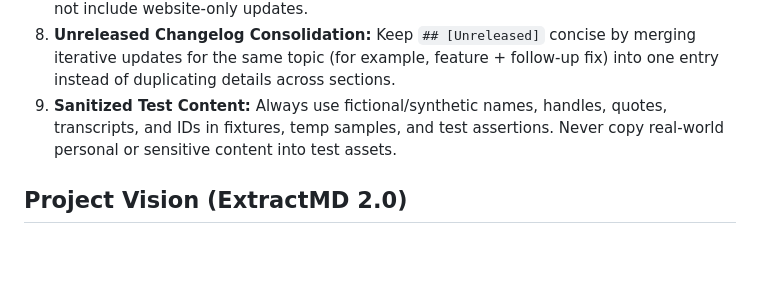
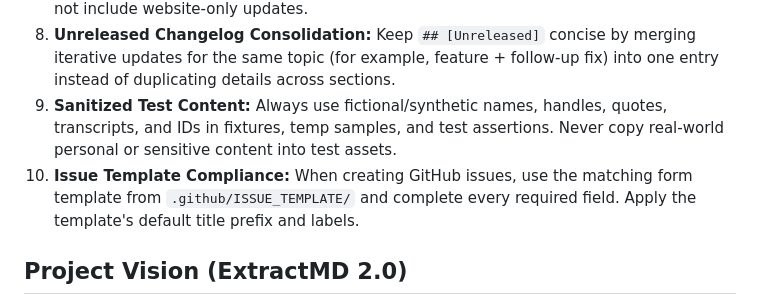
Before and after one commit to miguelcorderocollar/ExtractMD, a Markdown page: AGENTS.md, the part around the change. GitHub-like rendering; blank space fills up the shorter version.

Commit message:
docs: require issue template compliance

```diff
--- a/AGENTS.md
+++ b/AGENTS.md
@@ -17,6 +17,7 @@ Your goal is to transform ExtractMD from a collection of monolithic scripts into
 7. **Changelog Discipline (Extension-Only):** Document relevant extension updates in `CHANGELOG.md` (usually under `## [Unreleased]`) as part of feature work. Do not include contribution-process/docs changes (for example templates or `CONTRIBUTING.md`) and do not include website-only updates.
 8. **Unreleased Changelog Consolidation:** Keep `## [Unreleased]` concise by merging iterative updates for the same topic (for example, feature + follow-up fix) into one entry instead of duplicating details across sections.
 9. **Sanitized Test Content:** Always use fictional/synthetic names, handles, quotes, transcripts, and IDs in fixtures, temp samples, and test assertions. Never copy real-world personal or sensitive content into test assets.
+10. **Issue Template Compliance:** When creating GitHub issues, use the matching form template from `.github/ISSUE_TEMPLATE/` and complete every required field. Apply the template's default title prefix and labels.
 
 ## Project Vision (ExtractMD 2.0)
 
```
